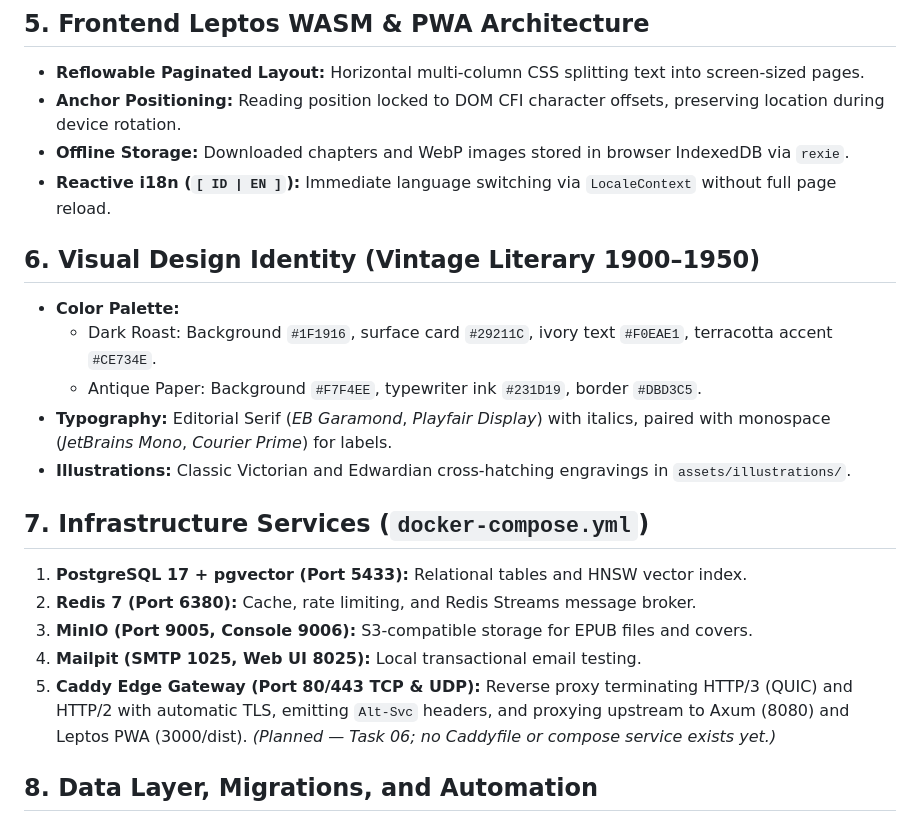
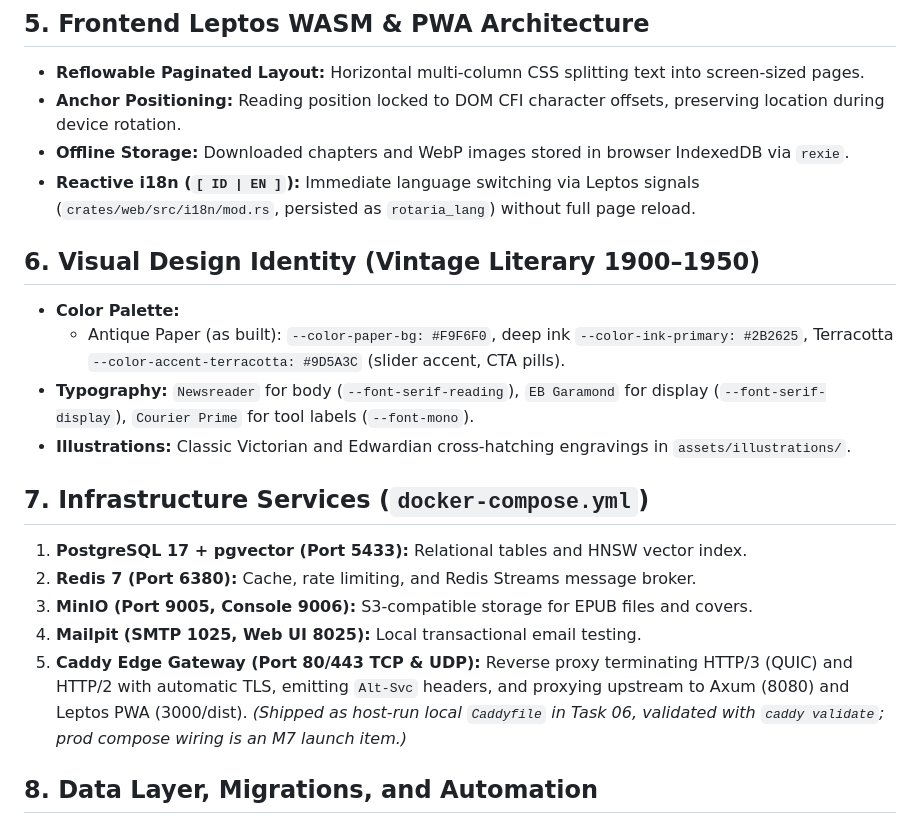
Before and after one commit to aprxty3/project-baca, a Markdown page: ARCHITECTURE.md, the part around the change. Rendered like a GitHub page.

Commit message:
docs: update architecture details for i18n implementation, design tokens, and Caddy gateway status

```diff
--- a/ARCHITECTURE.md
+++ b/ARCHITECTURE.md
@@ -117,14 +117,13 @@ project-baca/
 * **Reflowable Paginated Layout:** Horizontal multi-column CSS splitting text into screen-sized pages.
 * **Anchor Positioning:** Reading position locked to DOM CFI character offsets, preserving location during device rotation.
 * **Offline Storage:** Downloaded chapters and WebP images stored in browser IndexedDB via `rexie`.
-* **Reactive i18n (`[ ID | EN ]`):** Immediate language switching via `LocaleContext` without full page reload.
+* **Reactive i18n (`[ ID | EN ]`):** Immediate language switching via Leptos signals (`crates/web/src/i18n/mod.rs`, persisted as `rotaria_lang`) without full page reload.
 
 ## 6. Visual Design Identity (Vintage Literary 1900–1950)
 
 * **Color Palette:**
-  * Dark Roast: Background `#1F1916`, surface card `#29211C`, ivory text `#F0EAE1`, terracotta accent `#CE734E`.
-  * Antique Paper: Background `#F7F4EE`, typewriter ink `#231D19`, border `#DBD3C5`.
-* **Typography:** Editorial Serif (*EB Garamond*, *Playfair Display*) with italics, paired with monospace (*JetBrains Mono*, *Courier Prime*) for labels.
+  * Antique Paper (as built): `--color-paper-bg: #F9F6F0`, deep ink `--color-ink-primary: #2B2625`, Terracotta `--color-accent-terracotta: #9D5A3C` (slider accent, CTA pills).
+* **Typography:** `Newsreader` for body (`--font-serif-reading`), `EB Garamond` for display (`--font-serif-display`), `Courier Prime` for tool labels (`--font-mono`).
 * **Illustrations:** Classic Victorian and Edwardian cross-hatching engravings in `assets/illustrations/`.
 
 ## 7. Infrastructure Services (`docker-compose.yml`)
@@ -133,7 +132,7 @@ project-baca/
 2. **Redis 7 (Port 6380):** Cache, rate limiting, and Redis Streams message broker.
 3. **MinIO (Port 9005, Console 9006):** S3-compatible storage for EPUB files and covers.
 4. **Mailpit (SMTP 1025, Web UI 8025):** Local transactional email testing.
-5. **Caddy Edge Gateway (Port 80/443 TCP & UDP):** Reverse proxy terminating HTTP/3 (QUIC) and HTTP/2 with automatic TLS, emitting `Alt-Svc` headers, and proxying upstream to Axum (8080) and Leptos PWA (3000/dist). *(Planned — Task 06; no Caddyfile or compose service exists yet.)*
+5. **Caddy Edge Gateway (Port 80/443 TCP & UDP):** Reverse proxy terminating HTTP/3 (QUIC) and HTTP/2 with automatic TLS, emitting `Alt-Svc` headers, and proxying upstream to Axum (8080) and Leptos PWA (3000/dist). *(Shipped as host-run local `Caddyfile` in Task 06, validated with `caddy validate`; prod compose wiring is an M7 launch item.)*
 
 
 ## 8. Data Layer, Migrations, and Automation
```
